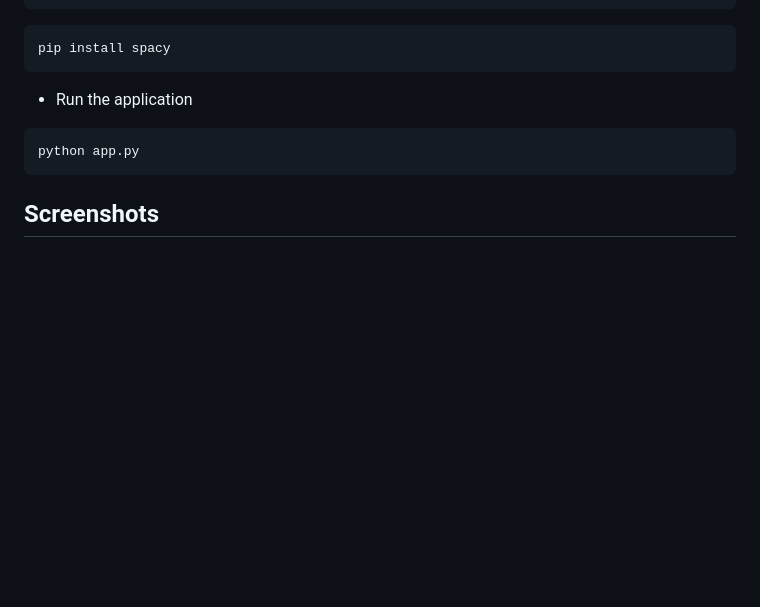
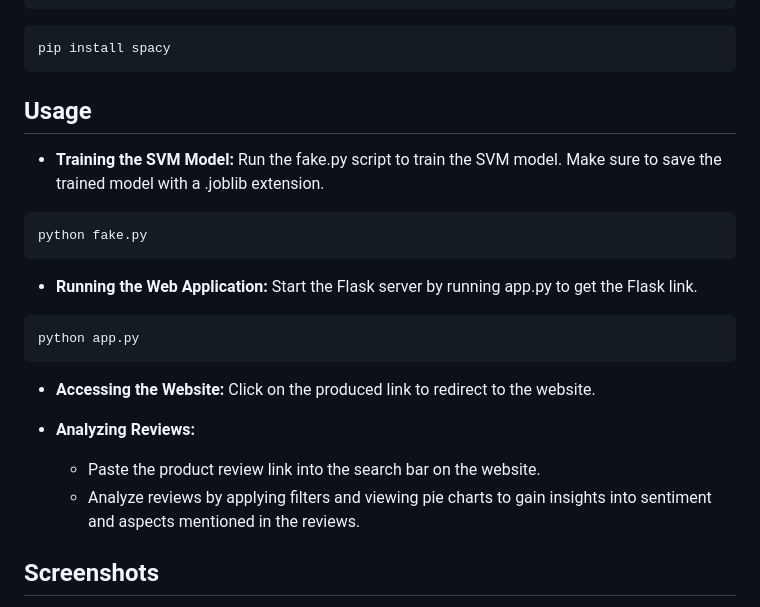
Before and after one commit to rishyendra02/Enhancing-Trust-with-AI-Product-Review-Anaysis-and-Segregation-System, a Markdown page: README.md, the part around the change. Drawn GitHub-style; blank space fills up the shorter version.

````diff
--- a/README.md
+++ b/README.md
@@ -72,10 +72,25 @@ pip install scikit-learn
 pip install spacy
 ```
 
-* Run the application
+## Usage
+
+* **Training the SVM Model:** Run the fake.py script to train the SVM model. Make sure to save the trained model with a .joblib extension.
+```bash
+python fake.py
+```
+
+* **Running the Web Application:** Start the Flask server by running app.py to get the Flask link.
 ```bash
 python app.py
 ```
+
+* **Accessing the Website:** Click on the produced link to redirect to the website.
+
+* **Analyzing Reviews:**
+    * Paste the product review link into the search bar on the website.
+    * Analyze reviews by applying filters and viewing pie charts to gain insights into sentiment and aspects mentioned in the reviews.
+
+
 
 
 ## Screenshots
````
